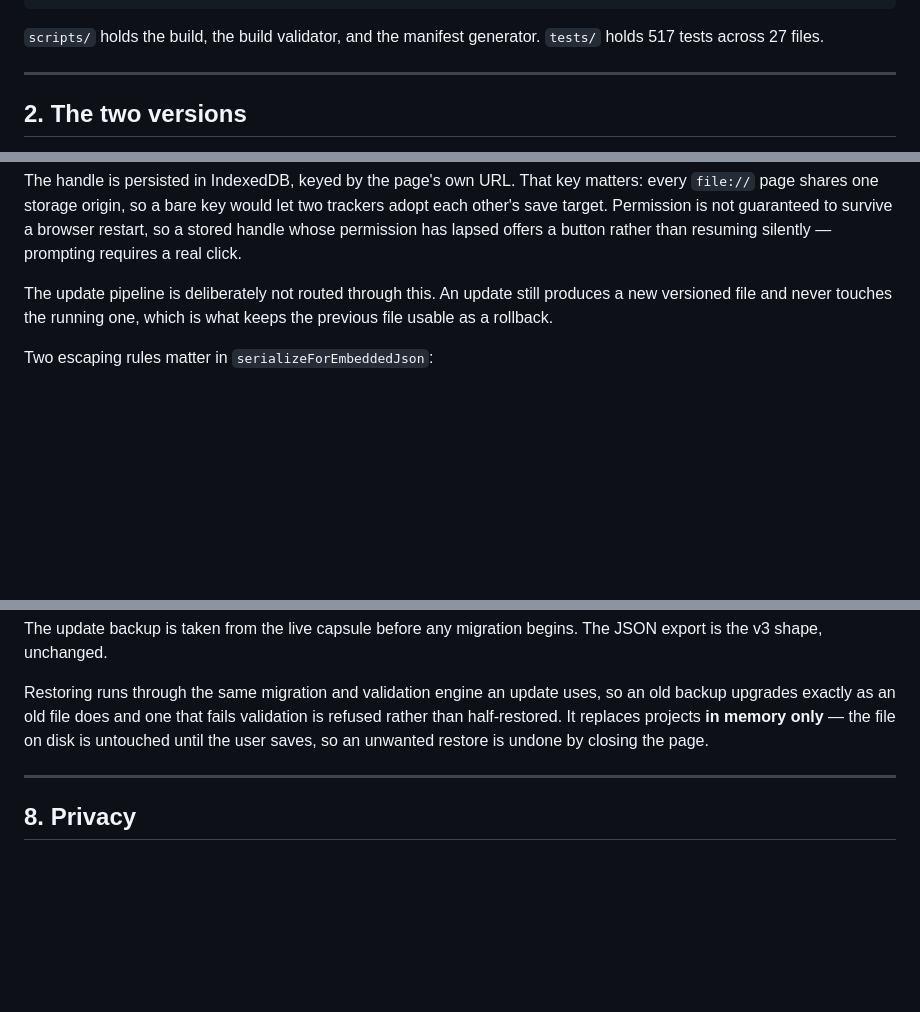
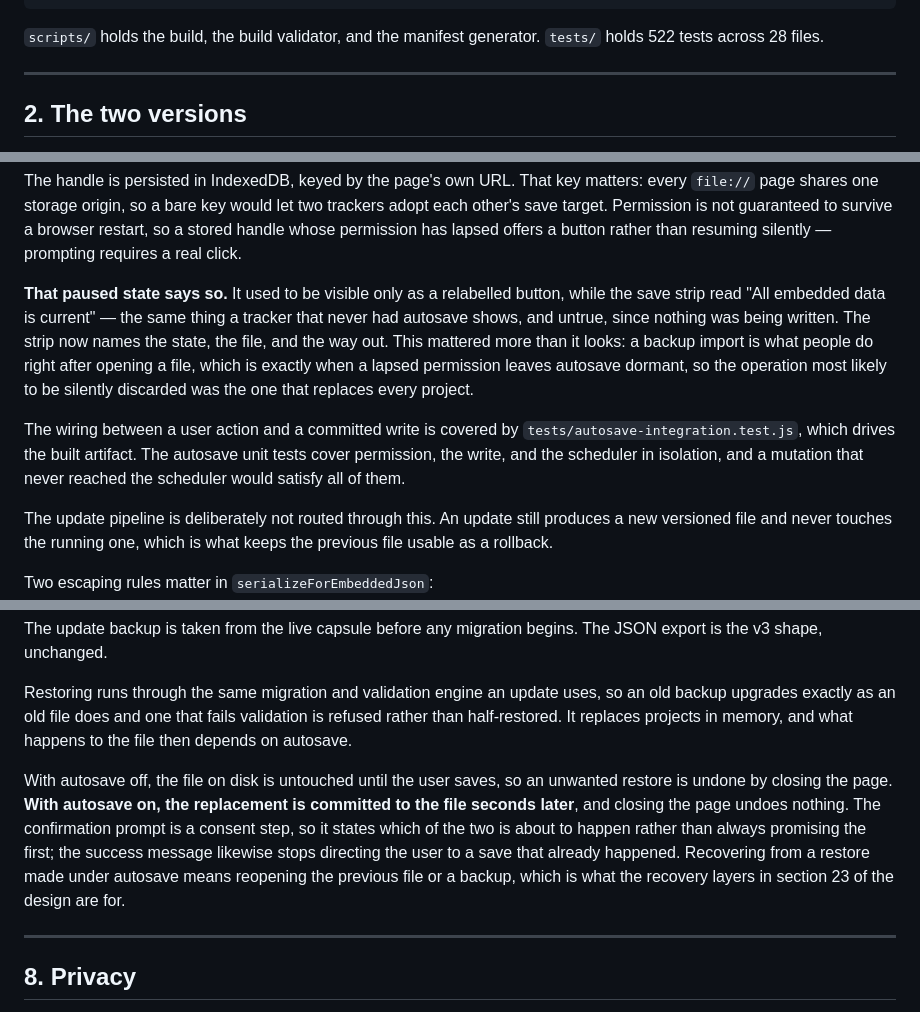
Before and after one commit to Commando501/Project-Command-Center, a Markdown page: docs/Project-Command-Center-v4-as-built.md, 3 parts joined by grey strips. Rendered like a GitHub page; blank space fills up the shorter version.

Commit message:
docs: record the paused autosave state and what restore now touches
Section 4 described the lapsed-permission case only as offering a button.
It now also announces itself, and the reason is worth keeping: the strip
previously claimed all embedded data was current while nothing was being
written.

Section 7 said a restore replaces projects in memory only and that
closing the page undoes it. That stopped being true for anyone running
autosave, where the replacement reaches the file seconds later. Both
outcomes are now stated, along with the consequence for the confirmation
prompt.

Co-Authored-By: Claude Opus 5 <noreply@anthropic.com>

````diff
--- a/docs/Project-Command-Center-v4-as-built.md
+++ b/docs/Project-Command-Center-v4-as-built.md
@@ -57,7 +57,7 @@ src/
 ```
 
 `scripts/` holds the build, the build validator, and the manifest generator.
-`tests/` holds 517 tests across 27 files.
+`tests/` holds 522 tests across 28 files.
 
 ---
 
@@ -134,6 +134,21 @@ let two trackers adopt each other's save target. Permission is not guaranteed
 to survive a browser restart, so a stored handle whose permission has lapsed
 offers a button rather than resuming silently — prompting requires a real
 click.
+
+**That paused state says so.** It used to be visible only as a relabelled
+button, while the save strip read "All embedded data is current" — the same
+thing a tracker that never had autosave shows, and untrue, since nothing was
+being written. The strip now names the state, the file, and the way out. This
+mattered more than it looks: a backup import is what people do right after
+opening a file, which is exactly when a lapsed permission leaves autosave
+dormant, so the operation most likely to be silently discarded was the one
+that replaces every project.
+
+The wiring between a user action and a committed write is covered by
+`tests/autosave-integration.test.js`, which drives the built artifact. The
+autosave unit tests cover permission, the write, and the scheduler in
+isolation, and a mutation that never reached the scheduler would satisfy all
+of them.
 
 The update pipeline is deliberately not routed through this. An update still
 produces a new versioned file and never touches the running one, which is what
@@ -225,9 +240,18 @@ The JSON export is the v3 shape, unchanged.
 
 Restoring runs through the same migration and validation engine an update
 uses, so an old backup upgrades exactly as an old file does and one that fails
-validation is refused rather than half-restored. It replaces projects **in
-memory only** — the file on disk is untouched until the user saves, so an
-unwanted restore is undone by closing the page.
+validation is refused rather than half-restored. It replaces projects in
+memory, and what happens to the file then depends on autosave.
+
+With autosave off, the file on disk is untouched until the user saves, so an
+unwanted restore is undone by closing the page. **With autosave on, the
+replacement is committed to the file seconds later**, and closing the page
+undoes nothing. The confirmation prompt is a consent step, so it states which
+of the two is about to happen rather than always promising the first; the
+success message likewise stops directing the user to a save that already
+happened. Recovering from a restore made under autosave means reopening the
+previous file or a backup, which is what the recovery layers in section 23 of
+the design are for.
 
 ---
 
````
